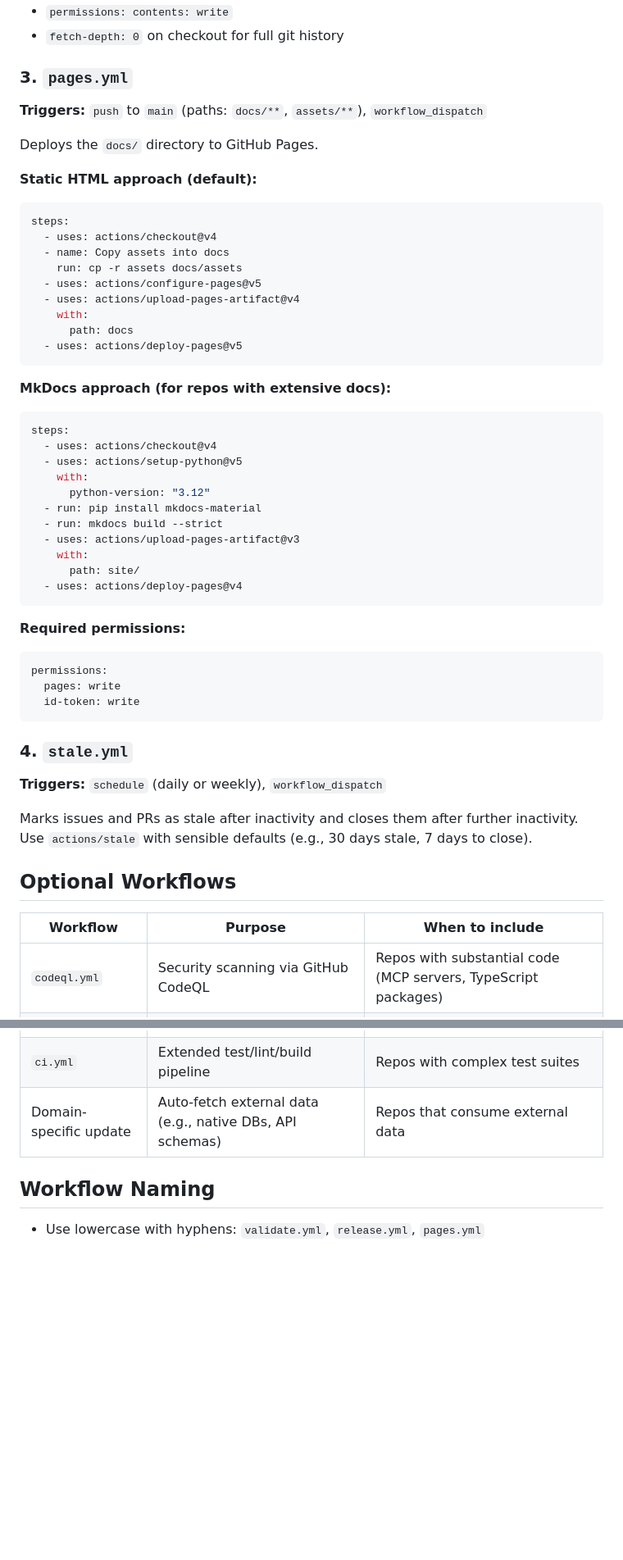
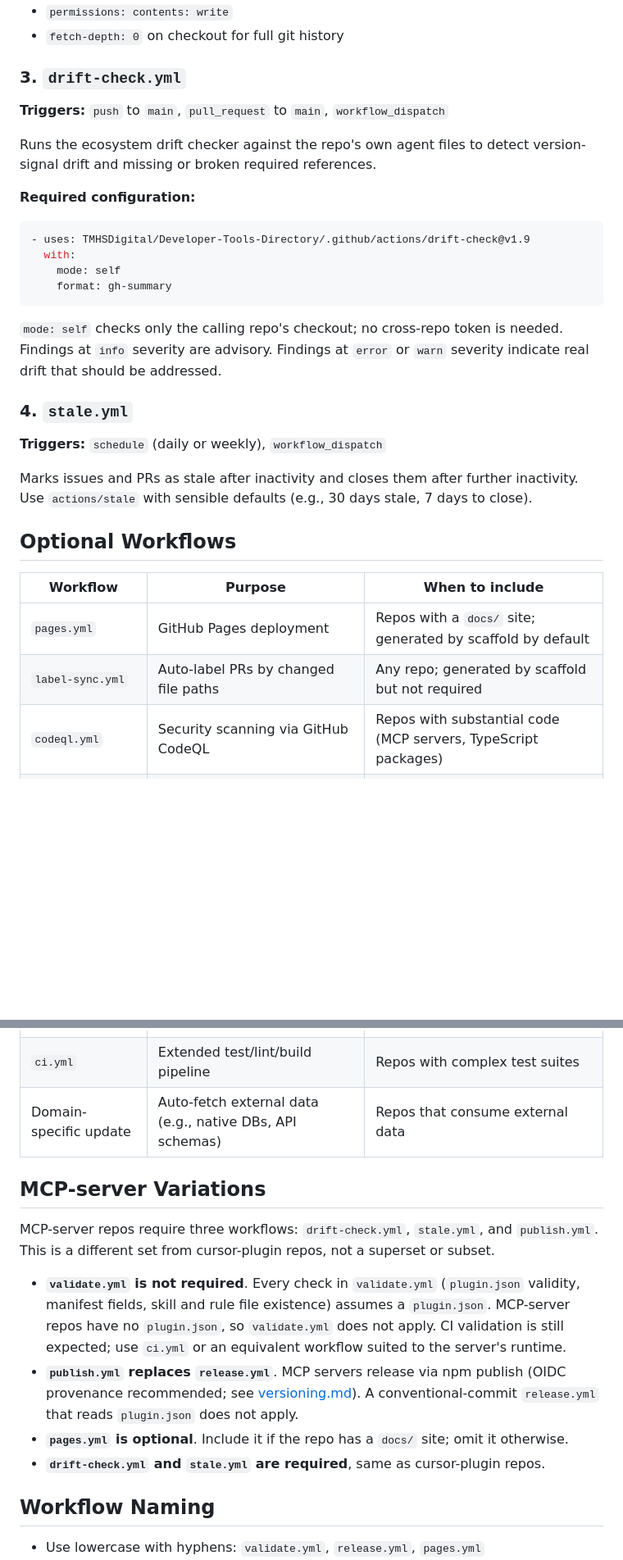
Before and after one commit to TMHSDigital/Developer-Tools-Directory, a Markdown page: standards/ci-cd.md, 2 parts joined by grey strips. Shown at 82% size. GitHub-like rendering; blank space fills up the shorter version.

Commit message:
docs: clarify core vs optional workflows and add MCP-server variations to ci-cd.md (#61)
* docs: clarify core vs optional workflows and add MCP-server variations to ci-cd.md

Signed-off-by: fOuttaMyPaint <154358121+TMHSDigital@users.noreply.github.com>

* docs: clarify validate.yml not required for mcp-server in ci-cd.md

The MCP-server Variations section opened with "follow the same core
requirement as cursor-plugin repos," implying validate.yml was required.
It is not. All validate.yml checks assume plugin.json; mcp-server repos
have no plugin.json.

Rewrites the section to state the three required workflows explicitly
(drift-check.yml, stale.yml, publish.yml) and explains why validate.yml
is absent. Also updates the doc intro to distinguish cursor-plugin (four
required) from mcp-server (three required).

This brings the prose into exact agreement with the machine-readable
config in standards/drift-checker.config.json.

Signed-off-by: fOuttaMyPaint <tmhospitalitystrategies@gmail.com>
Signed-off-by: fOuttaMyPaint <154358121+TMHSDigital@users.noreply.github.com>

---------

Signed-off-by: fOuttaMyPaint <154358121+TMHSDigital@users.noreply.github.com>
Signed-off-by: fOuttaMyPaint <tmhospitalitystrategies@gmail.com>

````diff
--- a/standards/ci-cd.md
+++ b/standards/ci-cd.md
@@ -55,49 +55,22 @@ Automatic version bump, tagging, and GitHub Release creation.
 - `permissions: contents: write`
 - `fetch-depth: 0` on checkout for full git history
 
-### 3. `pages.yml`
+### 3. `drift-check.yml`
 
-**Triggers:** `push` to `main` (paths: `docs/**`, `assets/**`), `workflow_dispatch`
+**Triggers:** `push` to `main`, `pull_request` to `main`, `workflow_dispatch`
 
-Deploys the `docs/` directory to GitHub Pages.
+Runs the ecosystem drift checker against the repo's own agent files to detect version-signal drift and missing or broken required references.
 
-**Static HTML approach (default):**
+**Required configuration:**
 
 ```yaml
-steps:
-  - uses: actions/checkout@v4
-  - name: Copy assets into docs
-    run: cp -r assets docs/assets
-  - uses: actions/configure-pages@v5
-  - uses: actions/upload-pages-artifact@v4
-    with:
-      path: docs
-  - uses: actions/deploy-pages@v5
+- uses: TMHSDigital/Developer-Tools-Directory/.github/actions/drift-check@v1.9
+  with:
+    mode: self
+    format: gh-summary
 ```
 
-**MkDocs approach (for repos with extensive docs):**
-
-```yaml
-steps:
-  - uses: actions/checkout@v4
-  - uses: actions/setup-python@v5
-    with:
-      python-version: "3.12"
-  - run: pip install mkdocs-material
-  - run: mkdocs build --strict
-  - uses: actions/upload-pages-artifact@v3
-    with:
-      path: site/
-  - uses: actions/deploy-pages@v4
-```
-
-**Required permissions:**
-
-```yaml
-permissions:
-  pages: write
-  id-token: write
-```
+`mode: self` checks only the calling repo's checkout; no cross-repo token is needed. Findings at `info` severity are advisory. Findings at `error` or `warn` severity indicate real drift that should be addressed.
 
 ### 4. `stale.yml`
 
@@ -109,11 +82,22 @@ Marks issues and PRs as stale after inactivity and closes them after further ina
 
 | Workflow | Purpose | When to include |
 | --- | --- | --- |
+| `pages.yml` | GitHub Pages deployment | Repos with a `docs/` site; generated by scaffold by default |
+| `label-sync.yml` | Auto-label PRs by changed file paths | Any repo; generated by scaffold but not required |
 | `codeql.yml` | Security scanning via GitHub CodeQL | Repos with substantial code (MCP servers, TypeScript packages) |
 | `dependency-review.yml` | PR dependency audit | Repos with external dependencies |
 | `release-drafter.yml` | Draft release notes automatically | Repos with frequent PRs |
 | `ci.yml` | Extended test/lint/build pipeline | Repos with complex test suites |
 | Domain-specific update | Auto-fetch external data (e.g., native DBs, API schemas) | Repos that consume external data |
+
+## MCP-server Variations
+
+MCP-server repos require three workflows: `drift-check.yml`, `stale.yml`, and `publish.yml`. This is a different set from cursor-plugin repos, not a superset or subset.
+
+- **`validate.yml` is not required**. Every check in `validate.yml` (`plugin.json` validity, manifest fields, skill and rule file existence) assumes a `plugin.json`. MCP-server repos have no `plugin.json`, so `validate.yml` does not apply. CI validation is still expected; use `ci.yml` or an equivalent workflow suited to the server's runtime.
+- **`publish.yml` replaces `release.yml`**. MCP servers release via npm publish (OIDC provenance recommended; see [versioning.md](versioning.md)). A conventional-commit `release.yml` that reads `plugin.json` does not apply.
+- **`pages.yml` is optional**. Include it if the repo has a `docs/` site; omit it otherwise.
+- **`drift-check.yml` and `stale.yml` are required**, same as cursor-plugin repos.
 
 ## Workflow Naming
 
````
Also changed, not shown: other parts of standards/ci-cd.md (+1 -1 lines).
